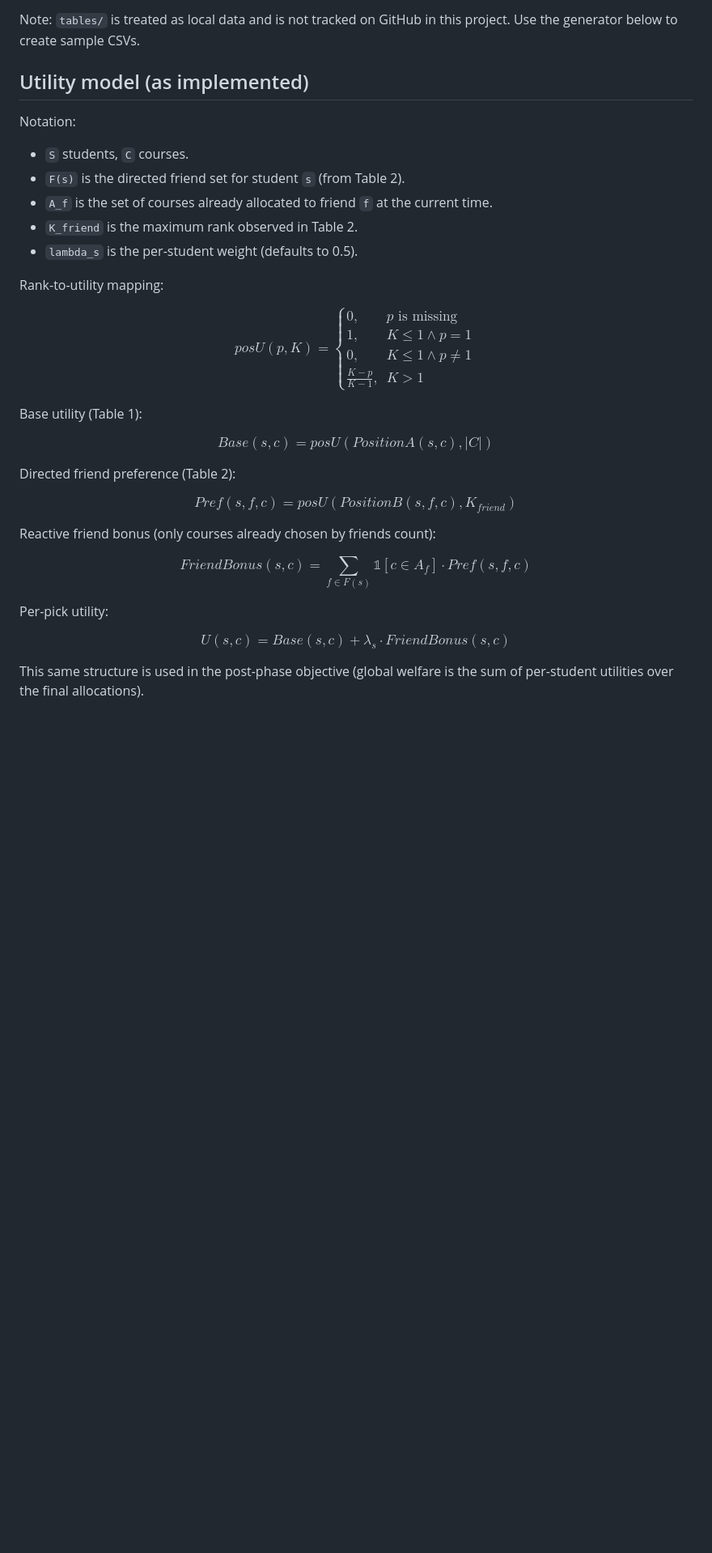
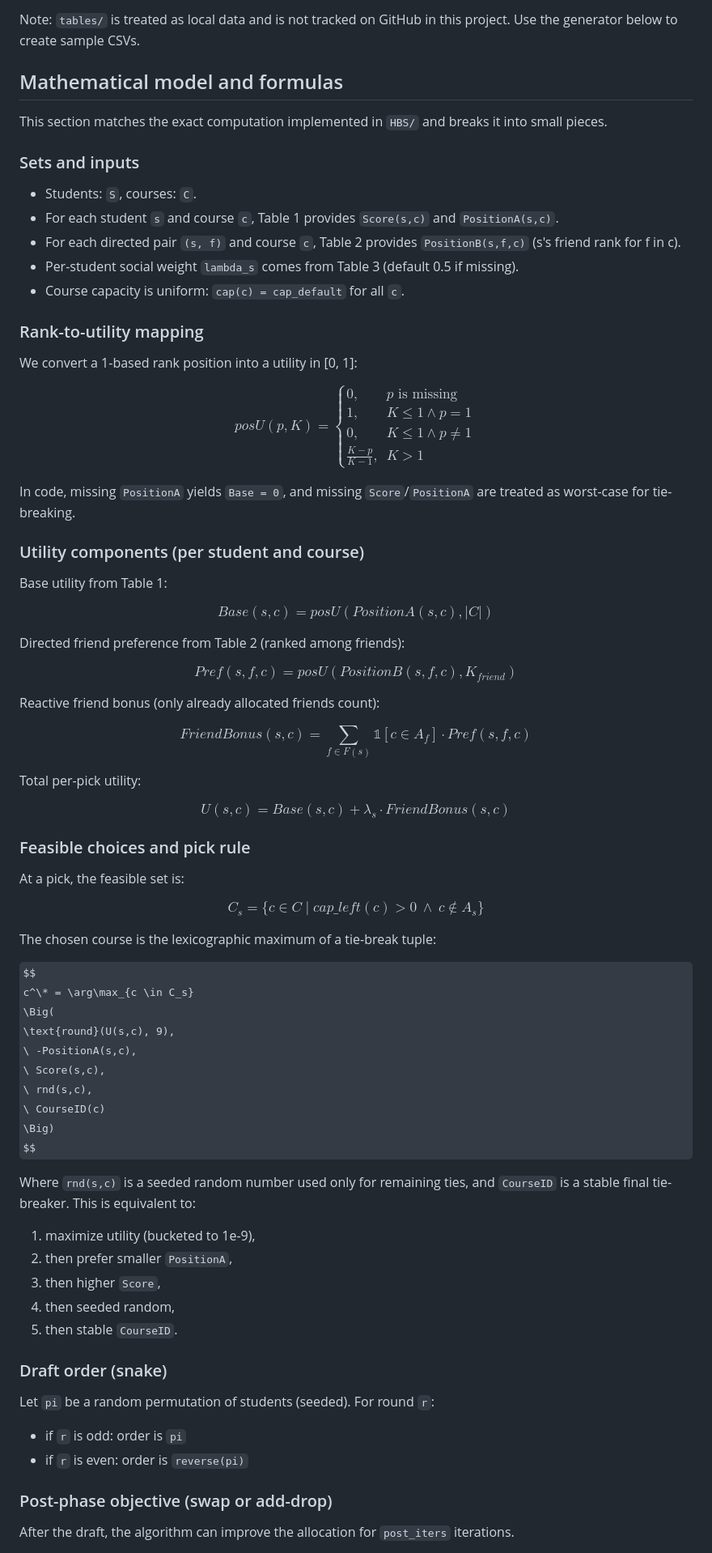
Before and after one commit to JosefSo/Course-Allocation-with-Friendships, a Markdown page: README.md, the part around one of its changes. Shown at 81% size. Drawn GitHub-style; some formulas as TeX source; blank space fills up the shorter version.

```diff
--- a/README.md
+++ b/README.md
@@ -33,15 +33,18 @@ Table 3: per-student social weight (optional)
 
 Note: `tables/` is treated as local data and is not tracked on GitHub in this project. Use the generator below to create sample CSVs.
 
-## Utility model (as implemented)
-Notation:
-- `S` students, `C` courses.
-- `F(s)` is the directed friend set for student `s` (from Table 2).
-- `A_f` is the set of courses already allocated to friend `f` at the current time.
-- `K_friend` is the maximum rank observed in Table 2.
-- `lambda_s` is the per-student weight (defaults to 0.5).
+## Mathematical model and formulas
+This section matches the exact computation implemented in `HBS/` and breaks it into small pieces.
 
-Rank-to-utility mapping:
+### Sets and inputs
+- Students: `S`, courses: `C`.
+- For each student `s` and course `c`, Table 1 provides `Score(s,c)` and `PositionA(s,c)`.
+- For each directed pair `(s, f)` and course `c`, Table 2 provides `PositionB(s,f,c)` (s's friend rank for f in c).
+- Per-student social weight `lambda_s` comes from Table 3 (default 0.5 if missing).
+- Course capacity is uniform: `cap(c) = cap_default` for all `c`.
+
+### Rank-to-utility mapping
+We convert a 1-based rank position into a utility in [0, 1]:
 
 $$
 posU(p, K) =
@@ -53,28 +56,65 @@ posU(p, K) =
 \end{cases}
 $$
 
-Base utility (Table 1):
+In code, missing `PositionA` yields `Base = 0`, and missing `Score`/`PositionA` are treated as worst-case for tie-breaking.
+
+### Utility components (per student and course)
+Base utility from Table 1:
 
 $$
 Base(s, c) = posU(PositionA(s,c), |C|)
 $$
 
-Directed friend preference (Table 2):
+Directed friend preference from Table 2 (ranked among friends):
 
 $$
 Pref(s, f, c) = posU(PositionB(s,f,c), K_{friend})
 $$
 
-Reactive friend bonus (only courses already chosen by friends count):
+Reactive friend bonus (only already allocated friends count):
 
 $$
 FriendBonus(s, c) = \sum_{f \in F(s)} \mathbb{1}[c \in A_f] \cdot Pref(s,f,c)
 $$
 
-Per-pick utility:
+Total per-pick utility:
 
 $$
 U(s, c) = Base(s,c) + \lambda_s \cdot FriendBonus(s,c)
 $$
 
-This same structure is used in the post-phase objective (global welfare is the sum of per-student utilities over the final allocations).
+### Feasible choices and pick rule
+At a pick, the feasible set is:
+
+$$
+C_s = \{ c \in C \mid cap\_left(c) > 0 \ \land \ c \notin A_s \}
+$$
+
+The chosen course is the lexicographic maximum of a tie-break tuple:
+
+$$
+c^\* = \arg\max_{c \in C_s}
+\Big(
+\text{round}(U(s,c), 9),
+\ -PositionA(s,c),
+\ Score(s,c),
+\ rnd(s,c),
+\ CourseID(c)
+\Big)
+$$
+
+Where `rnd(s,c)` is a seeded random number used only for remaining ties, and `CourseID` is a stable final tie-breaker. This is equivalent to:
+1) maximize utility (bucketed to 1e-9),
+2) then prefer smaller `PositionA`,
+3) then higher `Score`,
+4) then seeded random,
+5) then stable `CourseID`.
+
+### Draft order (snake)
+Let `pi` be a random permutation of students (seeded). For round `r`:
+- if `r` is odd: order is `pi`
+- if `r` is even: order is `reverse(pi)`
+
+### Post-phase objective (swap or add-drop)
+After the draft, the algorithm can improve the allocation for `post_iters` iterations.
+
```
Also changed, not shown: other parts of README.md (+126 -0 lines).
